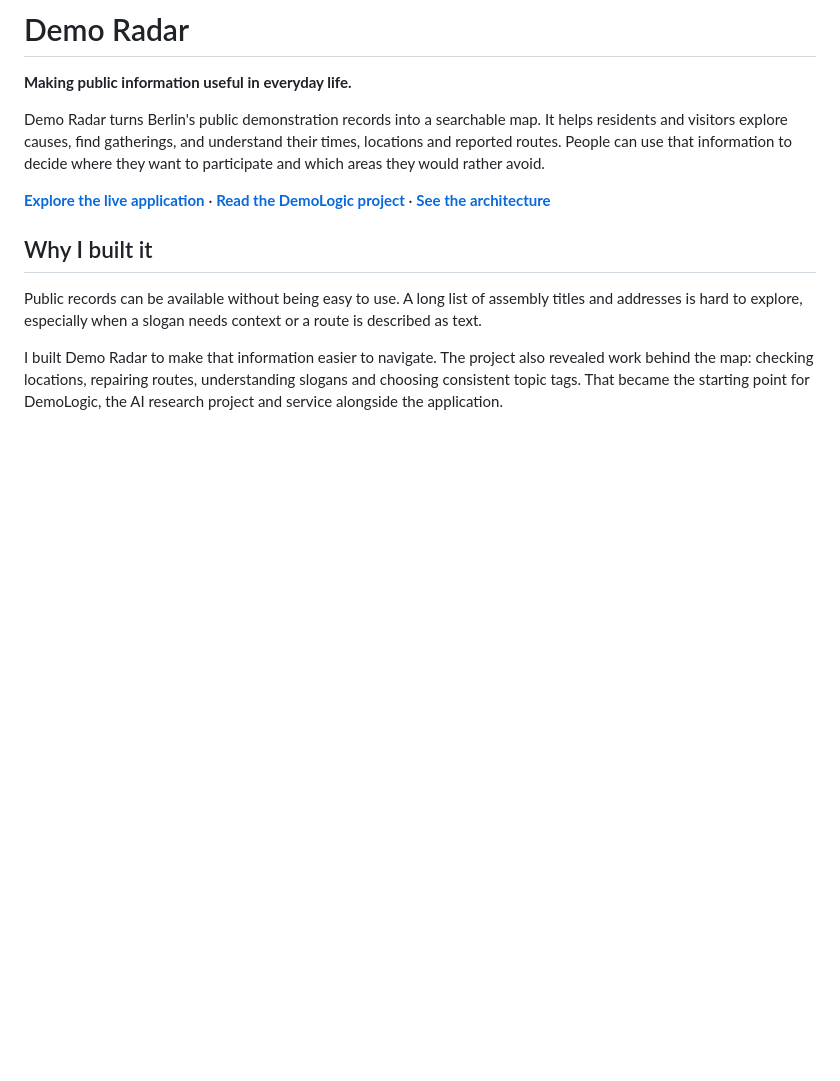
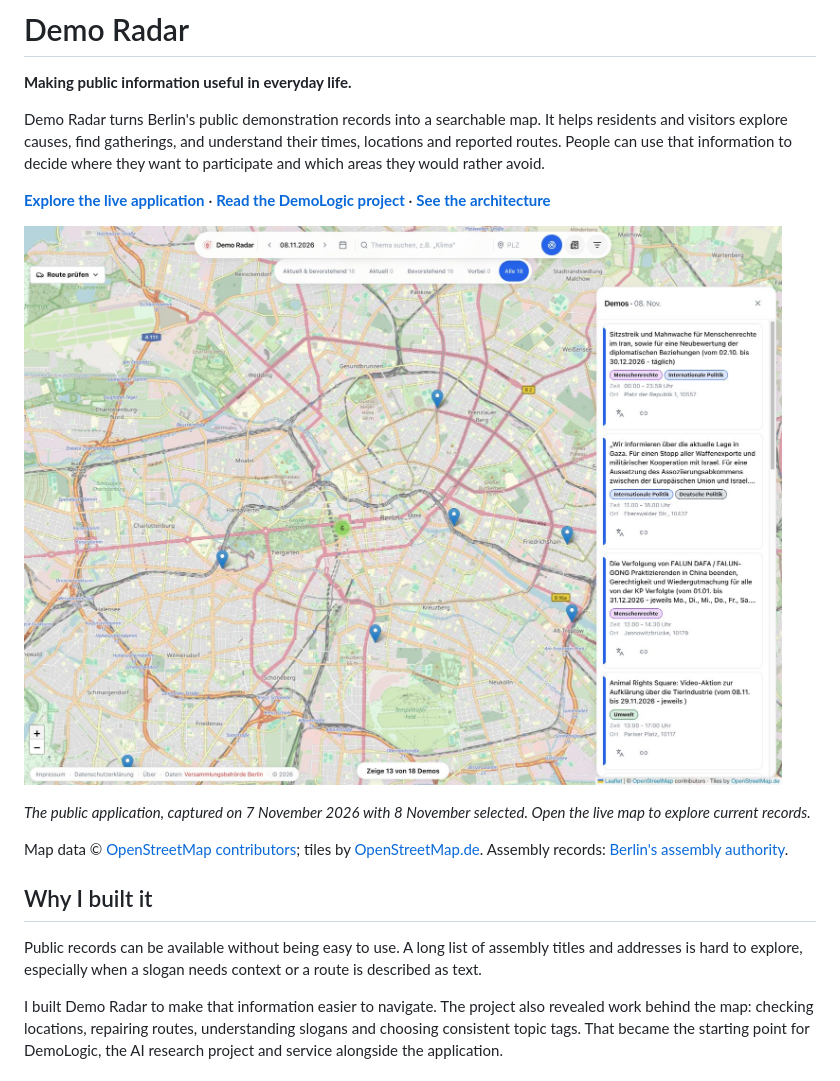
Before and after one commit to demo-radar/demo-radar-saas, a Markdown page: README.md, the part around the change. Rendered like a GitHub page; pictures changed too: assets/demo-radar-overview.jpg (added); blank space fills up the shorter version.

Commit message:
docs: illustrate the overview with a public application screenshot

```diff
--- a/README.md
+++ b/README.md
@@ -10,6 +10,15 @@ decide where they want to participate and which areas they would rather avoid.
 **[Explore the live application](https://demo-radar.com)** ·
 **[Read the DemoLogic project](https://github.com/demo-radar/demo-radar-logic)** ·
 **[See the architecture](docs/architecture.md)**
+
+[![Demo Radar's desktop map of Berlin with demonstration markers, a cluster, date and status filters, the daily briefing button, and an event list with topic tags.](assets/demo-radar-overview.jpg)](https://demo-radar.com)
+
+*The public application, captured on 7 November 2026 with 8 November selected.
+Open the live map to explore current records.*
+
+Map data © [OpenStreetMap contributors](https://www.openstreetmap.org/copyright);
+tiles by [OpenStreetMap.de](https://www.openstreetmap.de/).
+Assembly records: [Berlin's assembly authority](https://www.berlin.de/polizei/service/versammlungsbehoerde/versammlungen-aufzuege/).
 
 ## Why I built it
 
```
Also changed, not shown: COPYRIGHT.md (+7 -0 lines).
